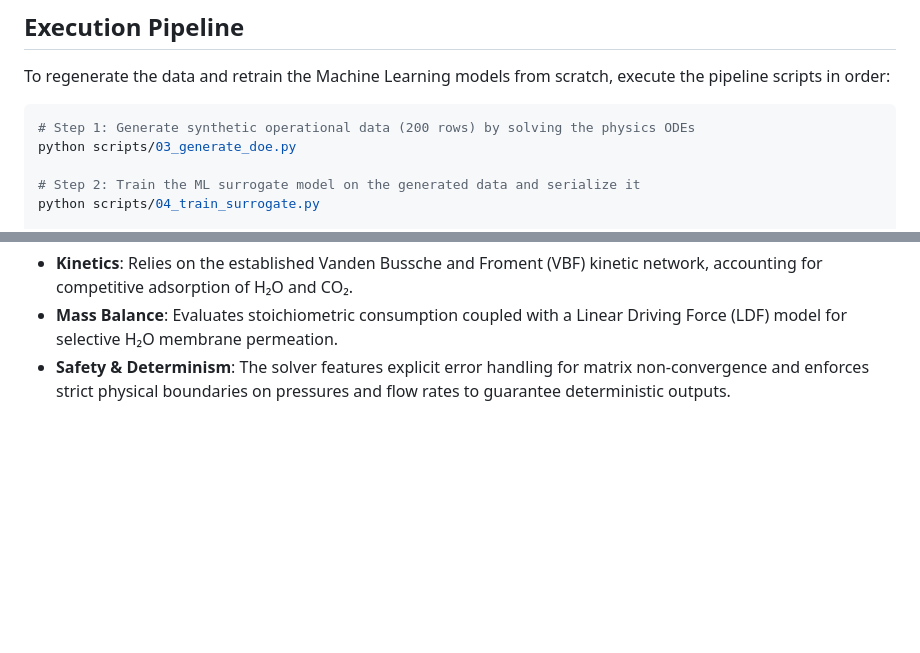
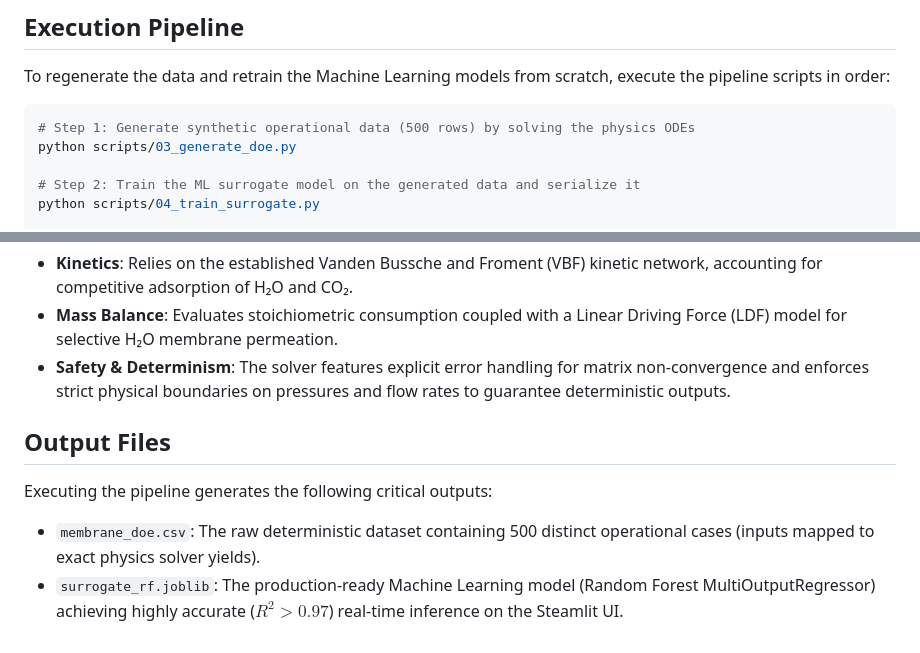
Before and after one commit to shekharsameer2308/exi1, a Markdown page: README.md, 2 parts joined by grey strips. Rendered like a GitHub page; blank space fills up the shorter version.

Commit message:
docs: added output files section and updated DOE sample count in README

````diff
--- a/README.md
+++ b/README.md
@@ -53,7 +53,7 @@ streamlit run app.py
 To regenerate the data and retrain the Machine Learning models from scratch, execute the pipeline scripts in order:
 
 ```bash
-# Step 1: Generate synthetic operational data (200 rows) by solving the physics ODEs
+# Step 1: Generate synthetic operational data (500 rows) by solving the physics ODEs
 python scripts/03_generate_doe.py
 
 # Step 2: Train the ML surrogate model on the generated data and serialize it
@@ -69,3 +69,8 @@ The core physics engine (`src/emethanol/reactor.py`) calculates species flow rat
 * **Kinetics**: Relies on the established Vanden Bussche and Froment (VBF) kinetic network, accounting for competitive adsorption of H₂O and CO₂.
 * **Mass Balance**: Evaluates stoichiometric consumption coupled with a Linear Driving Force (LDF) model for selective H₂O membrane permeation.
 * **Safety & Determinism**: The solver features explicit error handling for matrix non-convergence and enforces strict physical boundaries on pressures and flow rates to guarantee deterministic outputs.
+
+## Output Files
+Executing the pipeline generates the following critical outputs:
+* `membrane_doe.csv`: The raw deterministic dataset containing 500 distinct operational cases (inputs mapped to exact physics solver yields).
+* `surrogate_rf.joblib`: The production-ready Machine Learning model (Random Forest MultiOutputRegressor) achieving highly accurate ($R^2 > 0.97$) real-time inference on the Steamlit UI.
````
